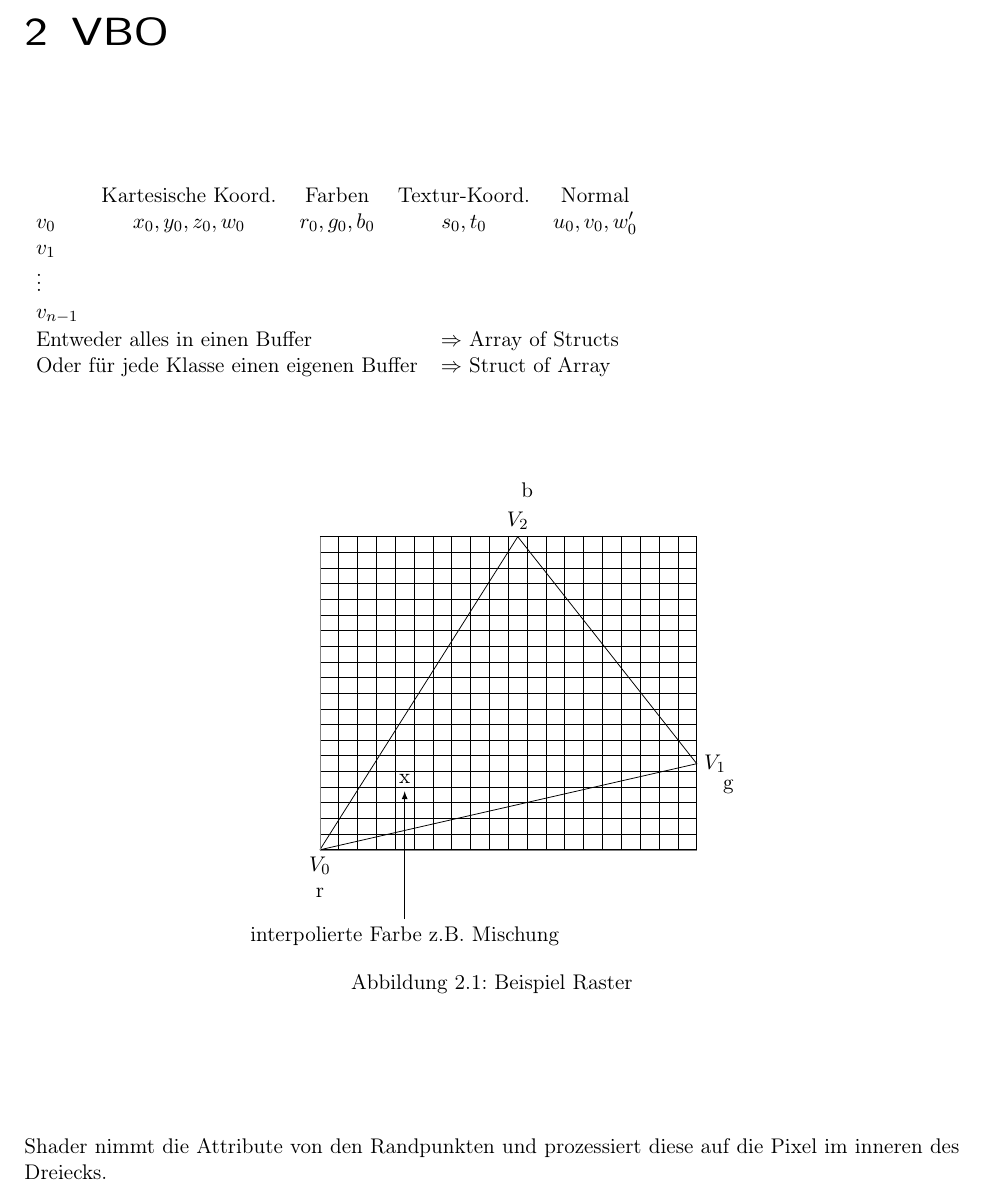
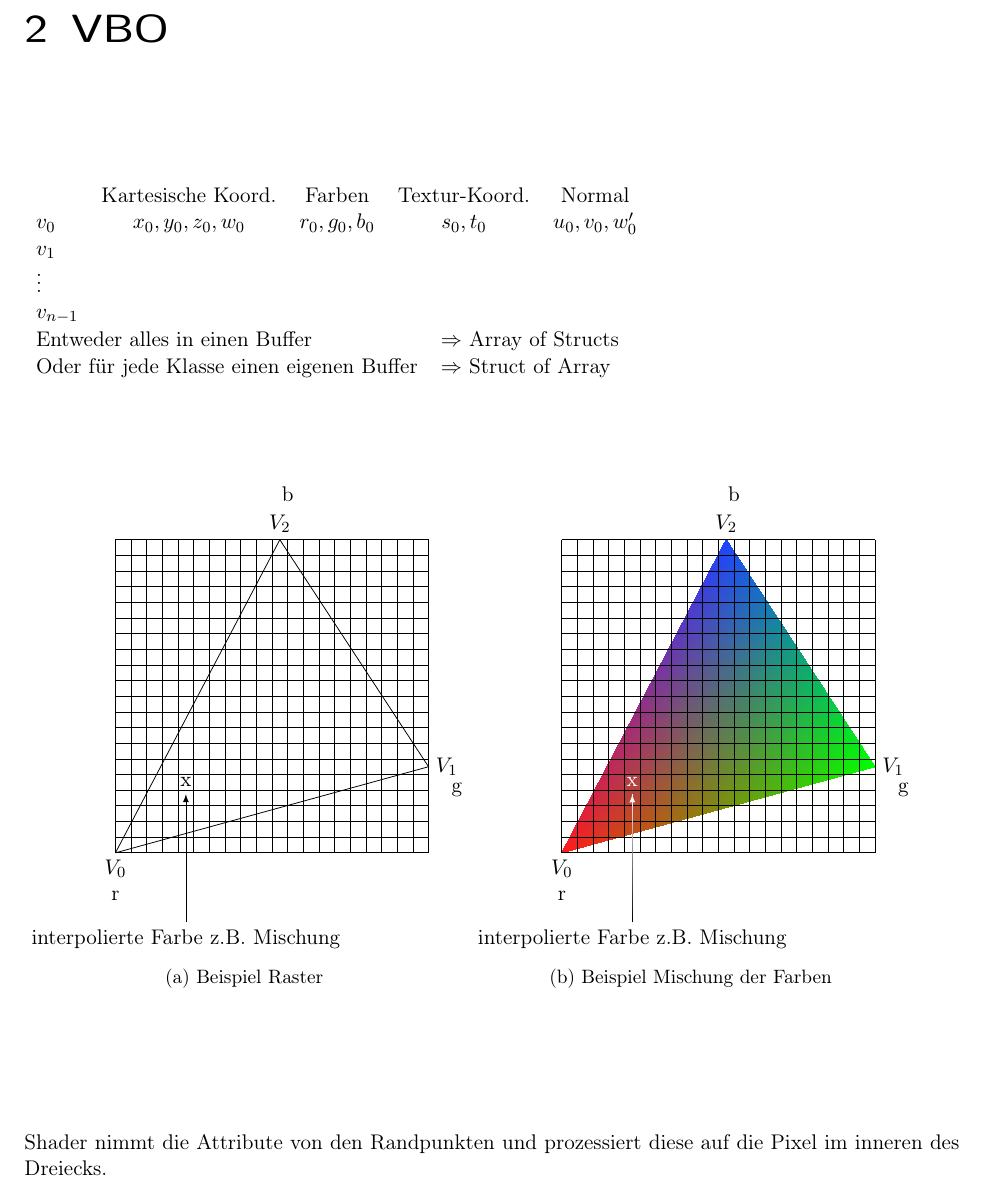
Before and after one commit to Gusser93/ComputergrafikVorlesung, a LaTeX book (Vorlesung.tex, which reads 04/04.tex): part of page 14 of 29, cut so that both start at the same text. Compiled offline with pdfLaTeX.

Commit message:
added colored interpolation example

```diff
--- a/04/04.tex
+++ b/04/04.tex
@@ -14,13 +14,14 @@
 \end{tikzpicture}
 
 \begin{figure}[H]
+	\begin{subfigure}{.47\textwidth}
 	\centering
 	\begin{tikzpicture}
-\begin{axis}[clip = false, axis lines = none, xmin = 0, xmax = 2, ymin=0, ymax=2]
+\begin{axis}[clip = false, axis lines = none, xmin = 0, xmax = 2, ymin=0, ymax=2, axis equal]
 %\addplot {};
 \draw[step=.1] (axis cs:0,0) grid (axis cs: 2,2);
 \draw (axis cs:0,0) -- (axis cs:1.05,2) -- (axis cs:2,0.55) -- (axis cs:0,0);
-\draw[xstep = 10, ystep = 10, gray, very thin] (axis cs:0,0) grid (axis cs:2,2);
+%\draw[xstep = 10, ystep = 10, gray, very thin] (axis cs:0,0) grid (axis cs:2,2);
 \node[anchor=north] at (axis cs:0,0) {$V_0$};
 \node at (axis cs:0.45,0.45) (x) {x};
 \node at ($(x) - (0,1)$) (t) {interpolierte Farbe z.B. Mischung};
@@ -33,6 +34,31 @@
 \end{axis}
 \end{tikzpicture}
 \caption{Beispiel Raster}
+\end{subfigure}
+\begin{subfigure}{.47\textwidth}
+	\centering
+	\begin{tikzpicture}
+	\begin{axis}[clip = false, axis lines = none, xmin = 0, xmax = 2, ymin=0, ymax=2, axis equal]
+	%\addplot {};
+	\addplot[ patch, shader = interp, mesh/color input = explicit]
+	coordinates {
+		(0,0)[color=red] (1.05,2)[color=blue] (2,0.55)[color=green]};
+	\draw[step=.1] (axis cs:0,0) grid (axis cs: 2,2);
+	%\draw[xstep = 10, ystep = 10, gray, very thin] (axis cs:0,0) grid (axis cs:2,2);
+	\node[anchor=north] at (axis cs:0,0) {$V_0$};
+	\node[text=white] at (axis cs:0.45,0.45) (x) {x};
+	\node at ($(x) - (0,1)$) (t) {interpolierte Farbe z.B. Mischung};
+	\draw[-latex, decoration={color change, start color=black, end color = white}, decorate] (t)--(x);
+	\node[anchor=west] at (axis cs:2,0.55) {$V_1$};
+	\node[anchor=south] at (axis cs:1.05,2) {$V_2$};
+	\node[anchor=north] at (axis cs:0,-0.2) {r};
+	\node[anchor=west] at (axis cs:2.1,0.4) {g};
+	\node[anchor=south] at (axis cs:1.1,2.2) {b};
+	\end{axis}
+	\end{tikzpicture}
+	\caption{Beispiel Mischung der Farben}
+\end{subfigure}
+
 \end{figure}
 Shader nimmt die Attribute von den Randpunkten und prozessiert diese auf die Pixel im inneren des Dreiecks.
 \pagebreak
```
Also changed, not shown: head/macros.tex (+29 -0 lines), Vorlesung.pdf.
